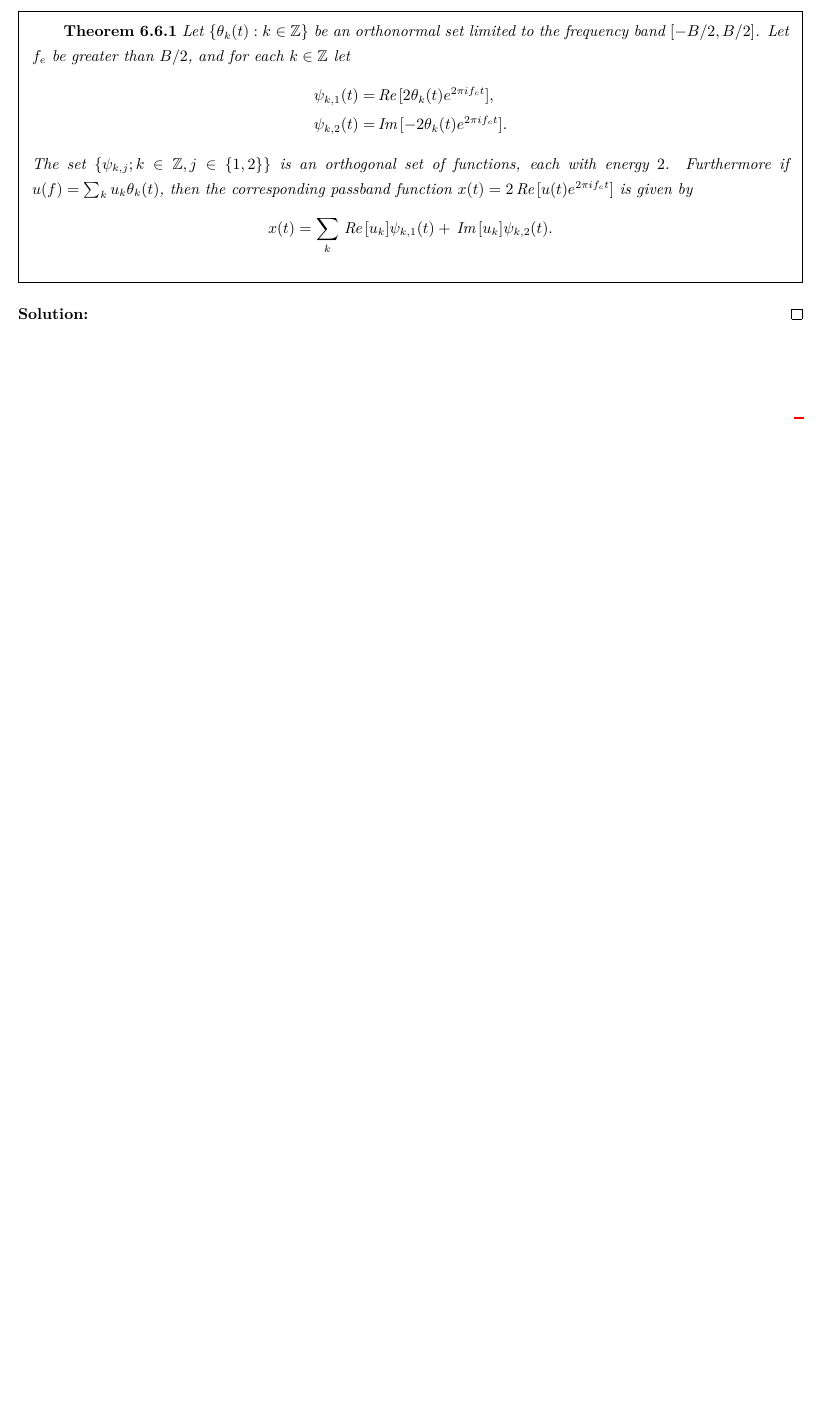
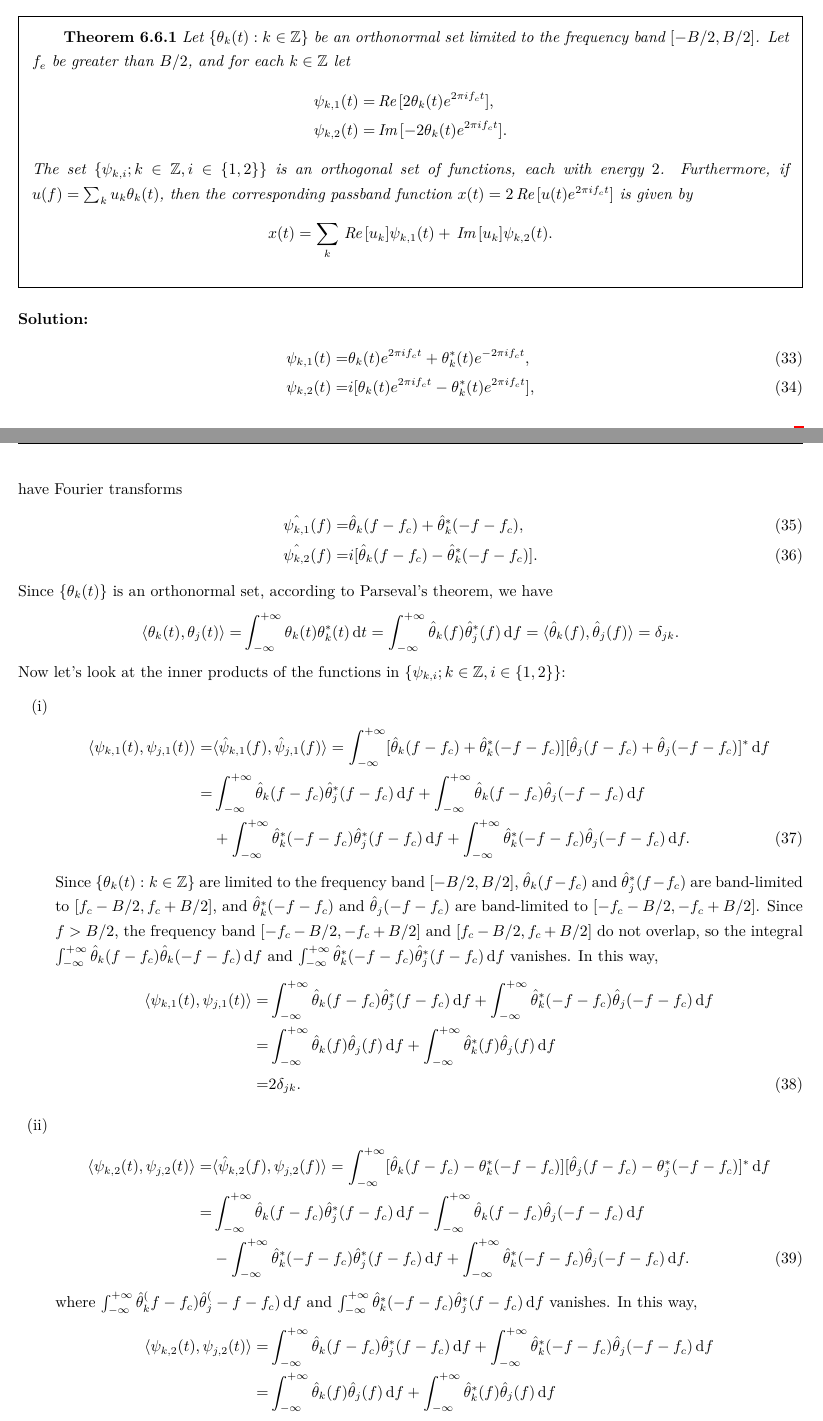
Before and after one commit to Chen-Jialin/Communication-System-Assignments, a LaTeX problem sheet (Assignment-10/Assignment-10.tex): part of page 6 of 6 before the commit and two parts of pages 6 and 7 of 8 after it, the two joined at a grey line, cut so that both start at the same text, the shorter picture padded with empty space. Compiled offline with XeLaTeX.

Commit message:
A10 P7 finished,

```diff
--- a/Assignment-10/Assignment-10.tex
+++ b/Assignment-10/Assignment-10.tex
@@ -288,10 +288,57 @@
             \psi_{k,1}(t)=&\re[2\theta_k(t)e^{2\pi if_ct}],\\
             \psi_{k,2}(t)=&\im[-2\theta_k(t)e^{2\pi if_ct}].
         \end{align*}
-        The set $\{\psi_{k,j};k\in\mathbb{Z},j\in\{1,2\}\}$ is an orthogonal set of functions, each with energy $2$. Furthermore if $u(f)=\sum_ku_k\theta_k(t)$, then the corresponding passband function $x(t)=2\re[u(t)e^{2\pi if_ct}]$ is given by
+        The set $\{\psi_{k,i};k\in\mathbb{Z},i\in\{1,2\}\}$ is an orthogonal set of functions, each with energy $2$. Furthermore, if $u(f)=\sum_ku_k\theta_k(t)$, then the corresponding passband function $x(t)=2\re[u(t)e^{2\pi if_ct}]$ is given by
         \[
             x(t)=\sum_k\re[u_k]\psi_{k,1}(t)+\im[u_k]\psi_{k,2}(t).
         \]
     \end{framed}
 \end{prob}
 \begin{sol}
+    \begin{align}
+        \psi_{k,1}(t)=&\theta_k(t)e^{2\pi if_ct}+\theta_k^*(t)e^{-2\pi if_ct},\\
+        \psi_{k,2}(t)=&i[\theta_k(t)e^{2\pi if_ct}-\theta_k^*(t)e^{2\pi if_ct}],
+    \end{align}
+    have Fourier transforms
+    \begin{align}
+        \hat{\psi_{k,1}}(f)=&\hat{\theta}_k(f-f_c)+\hat{\theta}_k^*(-f-f_c),\\
+        \hat{\psi_{k,2}}(f)=&i[\hat{\theta}_k(f-f_c)-\hat{\theta}_k^*(-f-f_c)].
+    \end{align}
+    Since $\{\theta_k(t)\}$ is an orthonormal set, according to Parseval's theorem, we have
+    \begin{align}
+        \notag\langle\theta_k(t),\theta_j(t)\rangle=&\int_{-\infty}^{+\infty}\theta_k(t)\theta_k^*(t)\,\mathrm{d}t=\int_{-\infty}^{+\infty}\hat{\theta}_k(f)\hat{\theta}_j^*(f)\,\mathrm{d}f=\langle\hat{\theta}_k(f),\hat{\theta}_j(f)\rangle=\delta_{jk}.
+    \end{align}
+    Now let's look at the inner products of the functions in $\{\psi_{k,i};k\in\mathbb{Z},i\in\{1,2\}\}$:
+    \begin{itemize}
+        \item[(i)]
+        \begin{align}
+            \notag\langle\psi_{k,1}(t),\psi_{j,1}(t)\rangle=&\langle\hat{\psi}_{k,1}(f),\hat{\psi}_{j,1}(f)\rangle=\int_{-\infty}^{+\infty}[\hat{\theta}_k(f-f_c)+\hat{\theta}_k^*(-f-f_c)][\hat{\theta}_j(f-f_c)+\hat{\theta}_j(-f-f_c)]^*\,\mathrm{d}f\\
+            \notag=&\int_{-\infty}^{+\infty}\hat{\theta}_k(f-f_c)\hat{\theta}_j^*(f-f_c)\,\mathrm{d}f+\int_{-\infty}^{+\infty}\hat{\theta}_k(f-f_c)\hat{\theta}_j(-f-f_c)\,\mathrm{d}f\\
+            &+\int_{-\infty}^{+\infty}\hat{\theta}_k^*(-f-f_c)\hat{\theta}_j^*(f-f_c)\,\mathrm{d}f+\int_{-\infty}^{+\infty}\hat{\theta}_k^*(-f-f_c)\hat{\theta}_j(-f-f_c)\,\mathrm{d}f.
+        \end{align}
+        Since $\{\theta_k(t):k\in\mathbb{Z}\}$ are limited to the frequency band $[-B/2,B/2]$, $\hat{\theta}_k(f-f_c)$ and $\hat{\theta}_j^*(f-f_c)$ are band-limited to $[f_c-B/2,f_c+B/2]$, and $\hat{\theta}_k^*(-f-f_c)$ and $\hat{\theta}_j(-f-f_c)$ are band-limited to $[-f_c-B/2,-f_c+B/2]$. Since $f>B/2$, the frequency band $[-f_c-B/2,-f_c+B/2]$ and $[f_c-B/2,f_c+B/2]$ do not overlap, so the integral $\int_{-\infty}^{+\infty}\hat{\theta}_k(f-f_c)\hat{\theta}_k(-f-f_c)\,\mathrm{d}f$ and $\int_{-\infty}^{+\infty}\hat{\theta}_k^*(-f-f_c)\hat{\theta}_j^*(f-f_c)\,\mathrm{d}f$ vanishes. In this way,
+        \begin{align}
+            \notag\langle\psi_{k,1}(t),\psi_{j,1}(t)\rangle=&\int_{-\infty}^{+\infty}\hat{\theta}_k(f-f_c)\hat{\theta}_j^*(f-f_c)\,\mathrm{d}f+\int_{-\infty}^{+\infty}\hat{\theta}_k^*(-f-f_c)\hat{\theta}_j(-f-f_c)\,\mathrm{d}f\\
+            \notag=&\int_{-\infty}^{+\infty}\hat{\theta}_k(f)\hat{\theta}_j(f)\,\mathrm{d}f+\int_{-\infty}^{+\infty}\hat{\theta}_k^*(f)\hat{\theta}_j(f)\,\mathrm{d}f\\
+            =&2\delta_{jk}.
+        \end{align}
+        \item[(ii)]
+        \begin{align}
+            \notag\langle\psi_{k,2}(t),\psi_{j,2}(t)\rangle=&\langle\hat{\psi}_{k,2}(f),\psi_{j,2}(f)\rangle=\int_{-\infty}^{+\infty}[\hat{\theta}_k(f-f_c)-\theta_k^*(-f-f_c)][\hat{\theta}_j(f-f_c)-\theta_j^*(-f-f_c)]^*\,\mathrm{d}f\\
+            \notag=&\int_{-\infty}^{+\infty}\hat{\theta}_k(f-f_c)\hat{\theta}_j^*(f-f_c)\,\mathrm{d}f-\int_{-\infty}^{+\infty}\hat{\theta}_k(f-f_c)\hat{\theta}_j(-f-f_c)\,\mathrm{d}f\\
+            &-\int_{-\infty}^{+\infty}\hat{\theta}_k^*(-f-f_c)\hat{\theta}_j^*(f-f_c)\,\mathrm{d}f+\int_{-\infty}^{+\infty}\hat{\theta}_k^*(-f-f_c)\hat{\theta}_j(-f-f_c)\,\mathrm{d}f.
+        \end{align}
+        where $\int_{-\infty}^{+\infty}\hat{\theta}_k^(f-f_c)\hat{\theta}_j^(-f-f_c)\,\mathrm{d}f$ and $\int_{-\infty}^{+\infty}\hat{\theta}_k^*(-f-f_c)\hat{\theta}_j^*(f-f_c)\,\mathrm{d}f$ vanishes. In this way,
+        \begin{align}
+            \notag\langle\psi_{k,2}(t),\psi_{j,2}(t)\rangle=&\int_{-\infty}^{+\infty}\hat{\theta}_k(f-f_c)\hat{\theta}_j^*(f-f_c)\,\mathrm{d}f+\int_{-\infty}^{+\infty}\hat{\theta}_k^*(-f-f_c)\hat{\theta}_j(-f-f_c)\,\mathrm{d}f\\
+            \notag=&\int_{-\infty}^{+\infty}\hat{\theta}_k(f)\hat{\theta}_j(f)\,\mathrm{d}f+\int_{-\infty}^{+\infty}\hat{\theta}_k^*(f)\hat{\theta}_j(f)\,\mathrm{d}f\\
+            =&2\delta_{jk}.
+        \end{align}
+        \item[(iii)]
+        \begin{align}
+            \notag\langle\psi_{k,1}(t),\psi_{j,2}(t)\rangle=&\langle\hat{\psi}_{k,1}(f),\hat{\psi}_{j,2}(f)\rangle=-i\int_{-\infty}^{+\infty}[\hat{\theta}_k(f-f_c)+\hat{\theta}_k^*(-f-f_c)][\hat{\theta}_j(f-f_c)-\hat{\theta}_j^*(-f-f_c)]^*\,\mathrm{d}f\\
+            \notag=&-i\int_{-\infty}^{+\infty}\hat{\theta}_k(f-f_c)\hat{\theta}_k^*(f-f_c)\,\mathrm{d}f+i\int_{-\infty}^{+\infty}\hat{\theta}_k(f-f_c)\hat{\theta}_j(-f-f_c)\,\mathrm{d}f\\
+            \notag&-i\int_{-\infty}^{+\infty}\hat{\theta}_k^*(-f-f_c)\hat{\theta}_j^*(f-f_c)\,\mathrm{d}f+i\int_{-\infty}^{+\infty}\hat{\theta}_k^*(-f-f_c)\hat{\theta}_j(-f-f_c)\,\mathrm{d}f\\
+            \notag=&-i\delta_{jk}+0-0+i\delta_{jk}\\
+            =&0.
+        \end{align}
```
Also changed, not shown: Assignment-10/Assignment-10.pdf, Assignment-10/Assignment-10.tex (15 more changed lines).
